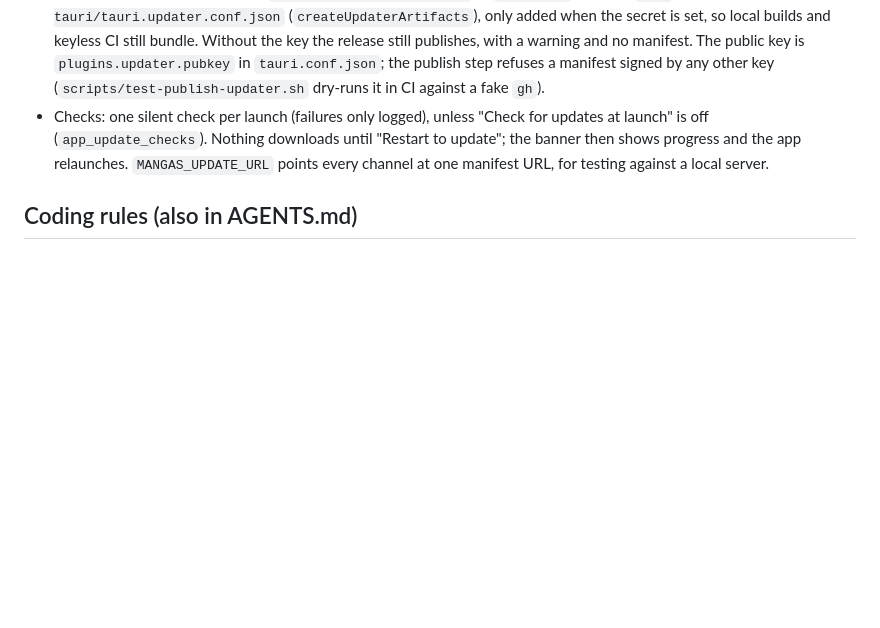
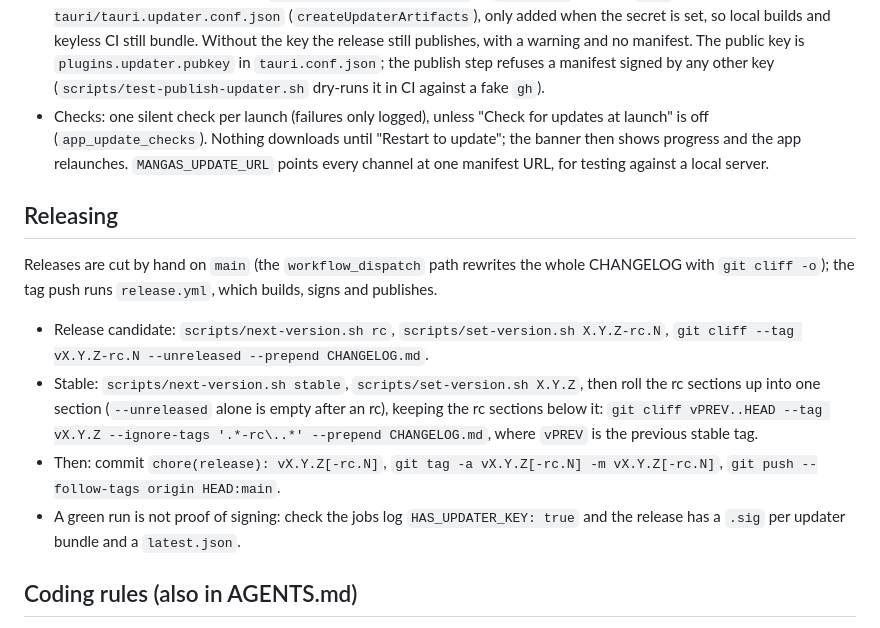
Before and after one commit to kerbaras/mangas, a Markdown page: docs/rewrite-design.md, the part around the change. Drawn GitHub-style; blank space fills up the shorter version.

Commit message:
docs: write down the release recipe, with the stable CHANGELOG roll-up (#412)
Co-authored-by: Devin AI <158243242+devin-ai-integration[bot]@users.noreply.github.com>
Co-authored-by: matias.pierobonm@gmail.com <matias.pierobonm@gmail.com>

```diff
--- a/docs/rewrite-design.md
+++ b/docs/rewrite-design.md
@@ -288,6 +288,23 @@ the desktop (`commands/app_update.rs`) and `mangas update --check` both use them
   then shows progress and the app relaunches. `MANGAS_UPDATE_URL` points every channel at one
   manifest URL, for testing against a local server.
 
+## Releasing
+
+Releases are cut by hand on `main` (the `workflow_dispatch` path rewrites the whole CHANGELOG
+with `git cliff -o`); the tag push runs `release.yml`, which builds, signs and publishes.
+
+- Release candidate: `scripts/next-version.sh rc`, `scripts/set-version.sh X.Y.Z-rc.N`,
+  `git cliff --tag vX.Y.Z-rc.N --unreleased --prepend CHANGELOG.md`.
+- Stable: `scripts/next-version.sh stable`, `scripts/set-version.sh X.Y.Z`, then roll the rc
+  sections up into one section (`--unreleased` alone is empty after an rc), keeping the rc
+  sections below it:
+  `git cliff vPREV..HEAD --tag vX.Y.Z --ignore-tags '.*-rc\..*' --prepend CHANGELOG.md`,
+  where `vPREV` is the previous stable tag.
+- Then: commit `chore(release): vX.Y.Z[-rc.N]`, `git tag -a vX.Y.Z[-rc.N] -m vX.Y.Z[-rc.N]`,
+  `git push --follow-tags origin HEAD:main`.
+- A green run is not proof of signing: check the jobs log `HAS_UPDATER_KEY: true` and the
+  release has a `.sig` per updater bundle and a `latest.json`.
+
 ## Coding rules (also in AGENTS.md)
 
 - Files under 200 lines; never over 400. Split by responsibility, one concern per module.
```
